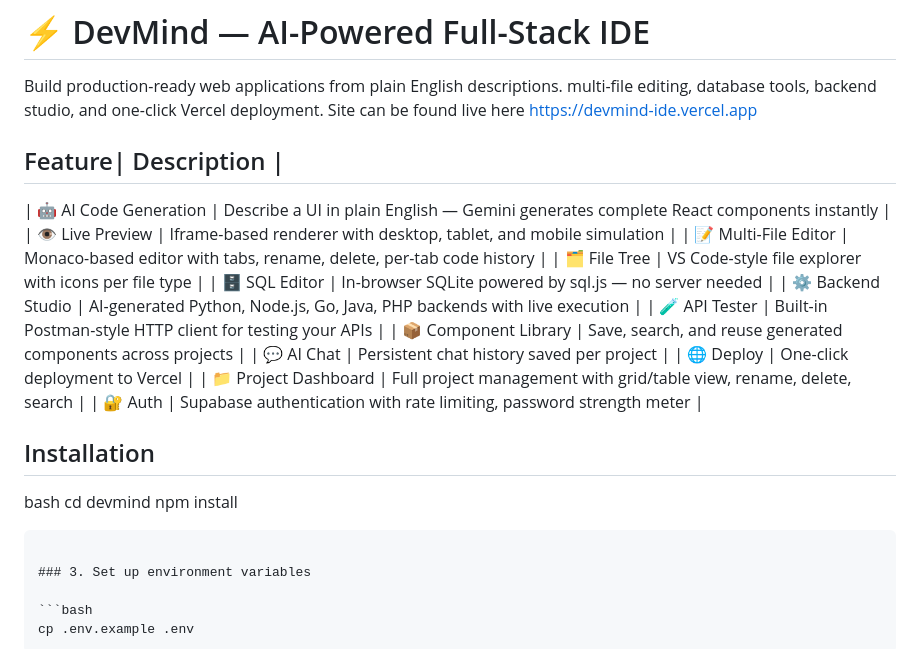
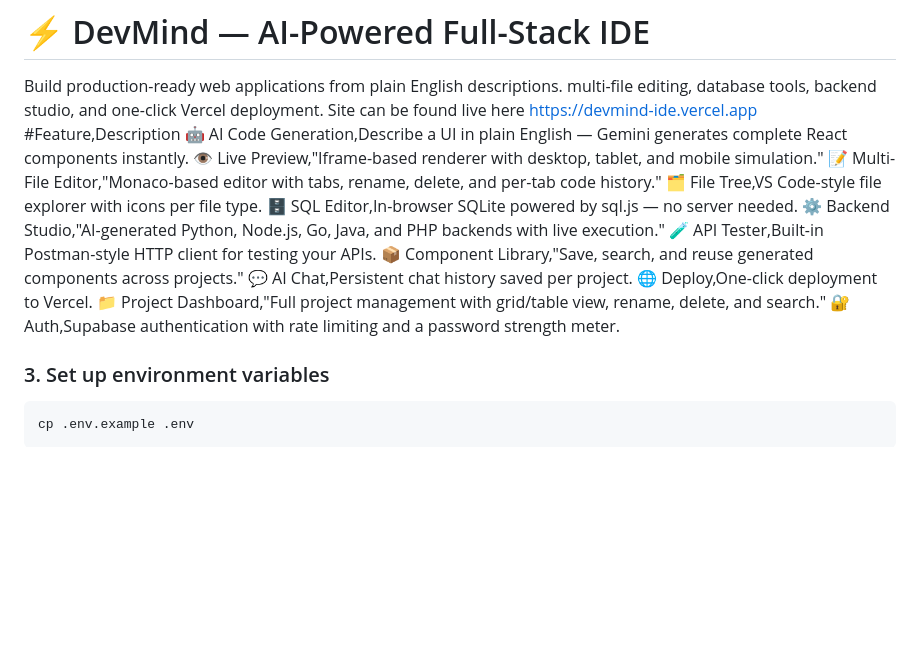
Before and after one commit to Amon-Mugo/DEVMIND_IDE, a Markdown page: README.md, the part around the change. Rendered like a GitHub page; blank space fills up the shorter version.

````diff
--- a/README.md
+++ b/README.md
@@ -2,25 +2,19 @@
 Build production-ready web applications from plain English descriptions.
 multi-file editing, database tools, backend studio, and one-click Vercel deployment.
 Site can be  found live here https://devmind-ide.vercel.app
-## Feature| Description |
-| 🤖 AI Code Generation | Describe a UI in plain English — Gemini generates complete React components instantly |
-| 👁️ Live Preview | Iframe-based renderer with desktop, tablet, and mobile simulation |
-| 📝 Multi-File Editor | Monaco-based editor with tabs, rename, delete, per-tab code history |
-| 🗂️ File Tree | VS Code-style file explorer with icons per file type |
-| 🗄️ SQL Editor | In-browser SQLite powered by sql.js — no server needed |
-| ⚙️ Backend Studio | AI-generated Python, Node.js, Go, Java, PHP backends with live execution |
-| 🧪 API Tester | Built-in Postman-style HTTP client for testing your APIs |
-| 📦 Component Library | Save, search, and reuse generated components across projects |
-| 💬 AI Chat | Persistent chat history saved per project |
-| 🌐 Deploy | One-click deployment to Vercel |
-| 📁 Project Dashboard | Full project management with grid/table view, rename, delete, search |
-| 🔐 Auth | Supabase authentication with rate limiting, password strength meter |
-
-## Installation
- bash
-cd devmind
-npm install
-```
+#Feature,Description
+🤖 AI Code Generation,Describe a UI in plain English — Gemini generates complete React components instantly.
+👁️ Live Preview,"Iframe-based renderer with desktop, tablet, and mobile simulation."
+📝 Multi-File Editor,"Monaco-based editor with tabs, rename, delete, and per-tab code history."
+🗂️ File Tree,VS Code-style file explorer with icons per file type.
+🗄️ SQL Editor,In-browser SQLite powered by sql.js — no server needed.
+⚙️ Backend Studio,"AI-generated Python, Node.js, Go, Java, and PHP backends with live execution."
+🧪 API Tester,Built-in Postman-style HTTP client for testing your APIs.
+📦 Component Library,"Save, search, and reuse generated components across projects."
+💬 AI Chat,Persistent chat history saved per project.
+🌐 Deploy,One-click deployment to Vercel.
+📁 Project Dashboard,"Full project management with grid/table view, rename, delete, and search."
+🔐 Auth,Supabase authentication with rate limiting and a password strength meter.
 
 ### 3. Set up environment variables
 
````
